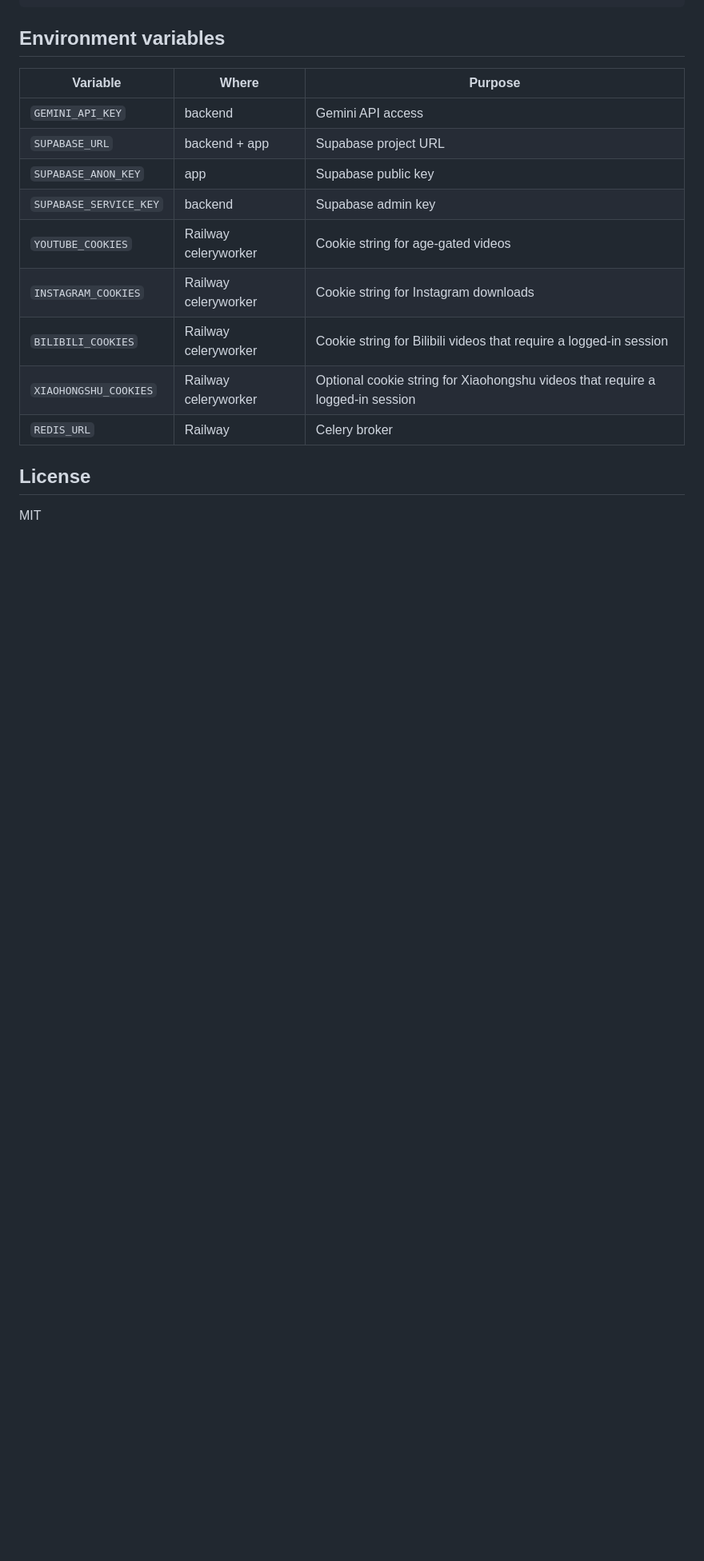
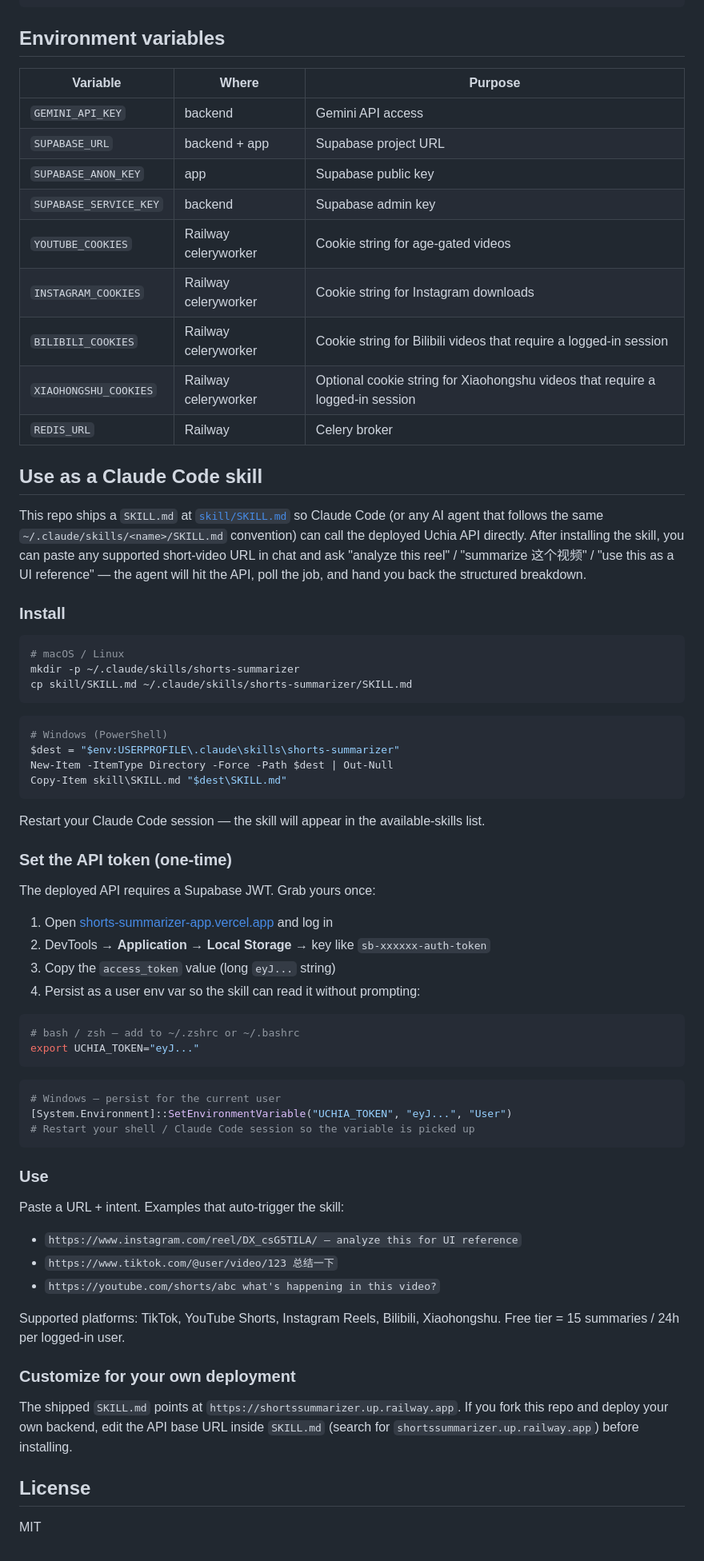
Before and after one commit to Yinchaochen/ShortsSummarizerApp, a Markdown page: README.md, the part around the change. Shown at 80% size. GitHub-like rendering; blank space fills up the shorter version.

````diff
--- a/README.md
+++ b/README.md
@@ -105,6 +105,61 @@ cd app/android
 | `XIAOHONGSHU_COOKIES` | Railway celeryworker | Optional cookie string for Xiaohongshu videos that require a logged-in session |
 | `REDIS_URL` | Railway | Celery broker |
 
+## Use as a Claude Code skill
+
+This repo ships a `SKILL.md` at [`skill/SKILL.md`](skill/SKILL.md) so Claude Code (or any AI agent that follows the same `~/.claude/skills/<name>/SKILL.md` convention) can call the deployed Uchia API directly. After installing the skill, you can paste any supported short-video URL in chat and ask "analyze this reel" / "summarize 这个视频" / "use this as a UI reference" — the agent will hit the API, poll the job, and hand you back the structured breakdown.
+
+### Install
+
+```bash
+# macOS / Linux
+mkdir -p ~/.claude/skills/shorts-summarizer
+cp skill/SKILL.md ~/.claude/skills/shorts-summarizer/SKILL.md
+```
+
+```powershell
+# Windows (PowerShell)
+$dest = "$env:USERPROFILE\.claude\skills\shorts-summarizer"
+New-Item -ItemType Directory -Force -Path $dest | Out-Null
+Copy-Item skill\SKILL.md "$dest\SKILL.md"
+```
+
+Restart your Claude Code session — the skill will appear in the available-skills list.
+
+### Set the API token (one-time)
+
+The deployed API requires a Supabase JWT. Grab yours once:
+
+1. Open [shorts-summarizer-app.vercel.app](https://shorts-summarizer-app.vercel.app) and log in
+2. DevTools → **Application** → **Local Storage** → key like `sb-xxxxxx-auth-token`
+3. Copy the `access_token` value (long `eyJ...` string)
+4. Persist as a user env var so the skill can read it without prompting:
+
+```bash
+# bash / zsh — add to ~/.zshrc or ~/.bashrc
+export UCHIA_TOKEN="eyJ..."
+```
+
+```powershell
+# Windows — persist for the current user
+[System.Environment]::SetEnvironmentVariable("UCHIA_TOKEN", "eyJ...", "User")
+# Restart your shell / Claude Code session so the variable is picked up
+```
+
+### Use
+
+Paste a URL + intent. Examples that auto-trigger the skill:
+
+- `https://www.instagram.com/reel/DX_csG5TILA/ — analyze this for UI reference`
+- `https://www.tiktok.com/@user/video/123 总结一下`
+- `https://youtube.com/shorts/abc what's happening in this video?`
+
+Supported platforms: TikTok, YouTube Shorts, Instagram Reels, Bilibili, Xiaohongshu. Free tier = 15 summaries / 24h per logged-in user.
+
+### Customize for your own deployment
+
+The shipped `SKILL.md` points at `https://shortssummarizer.up.railway.app`. If you fork this repo and deploy your own backend, edit the API base URL inside `SKILL.md` (search for `shortssummarizer.up.railway.app`) before installing.
+
 ## License
 
 MIT
````
Also changed, not shown: skill/SKILL.md (added, +118 -0 lines).
